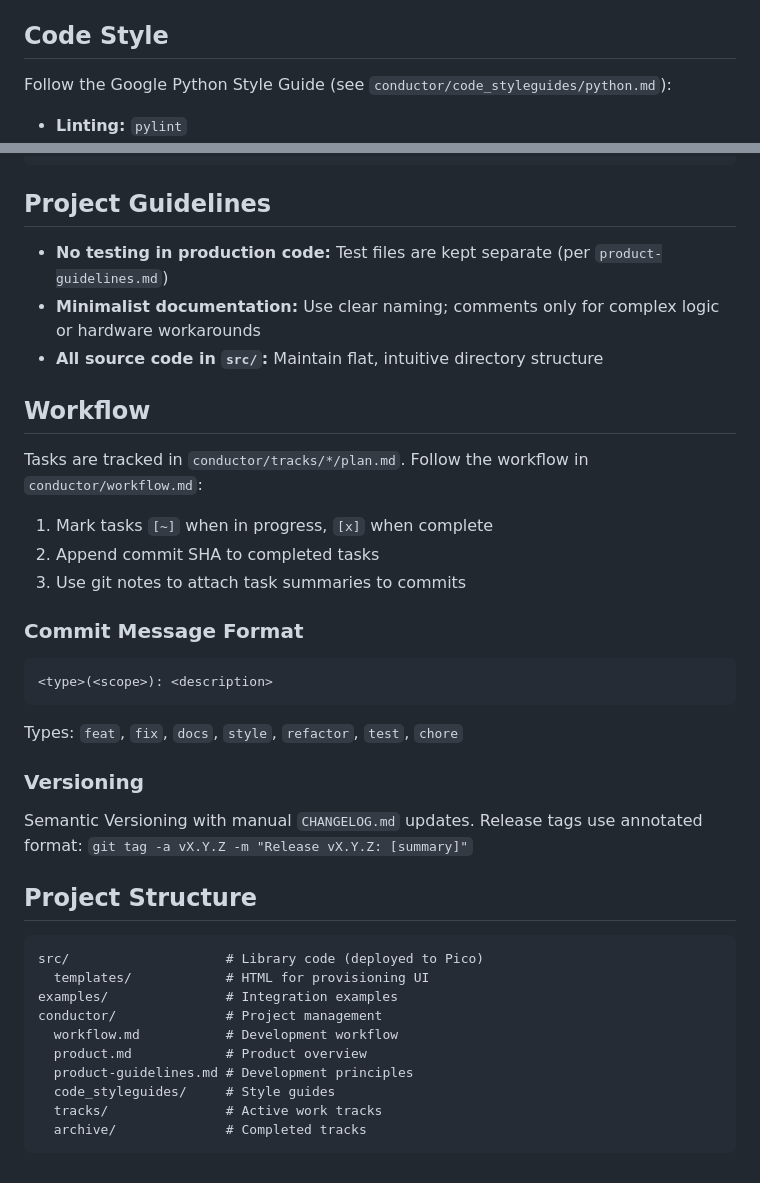
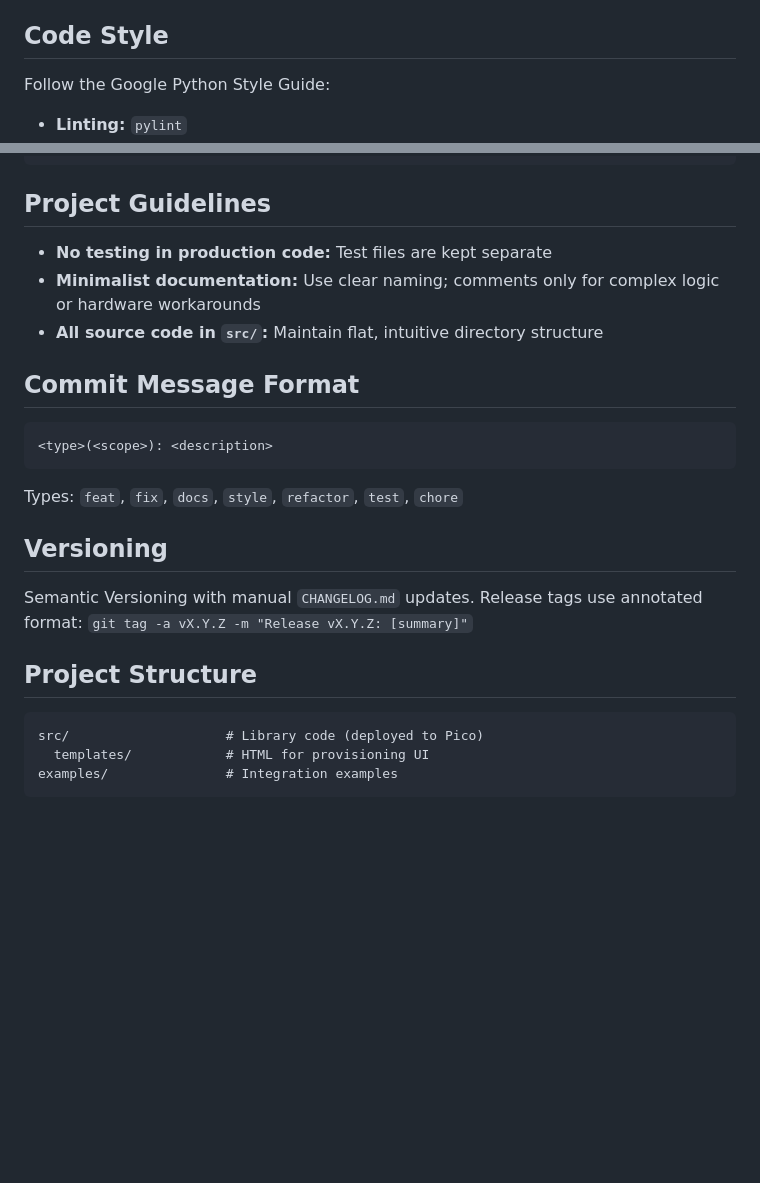
Before and after one commit to Lewsiafat/Picore-W, a Markdown page: CLAUDE.md, 2 parts joined by grey strips. Rendered like a GitHub page; blank space fills up the shorter version.

Commit message:
docs: Remove conductor references from CLAUDE.md
Co-Authored-By: Claude Opus 4.5 <noreply@anthropic.com>

````diff
--- a/CLAUDE.md
+++ b/CLAUDE.md
@@ -20,7 +20,7 @@ This is a MicroPython project - no traditional build system exists. Code is depl
 
 ## Code Style
 
-Follow the Google Python Style Guide (see `conductor/code_styleguides/python.md`):
+Follow the Google Python Style Guide:
 - **Linting:** `pylint`
 - **Line length:** 80 characters max
 - **Indentation:** 4 spaces (never tabs)
@@ -169,24 +169,18 @@ version = ConfigManager.get_version()  # Returns 2 for current format
 
 ## Project Guidelines
 
-- **No testing in production code:** Test files are kept separate (per `product-guidelines.md`)
+- **No testing in production code:** Test files are kept separate
 - **Minimalist documentation:** Use clear naming; comments only for complex logic or hardware workarounds
 - **All source code in `src/`:** Maintain flat, intuitive directory structure
 
-## Workflow
+## Commit Message Format
 
-Tasks are tracked in `conductor/tracks/*/plan.md`. Follow the workflow in `conductor/workflow.md`:
-1. Mark tasks `[~]` when in progress, `[x]` when complete
-2. Append commit SHA to completed tasks
-3. Use git notes to attach task summaries to commits
-
-### Commit Message Format
 ```
 <type>(<scope>): <description>
 ```
 Types: `feat`, `fix`, `docs`, `style`, `refactor`, `test`, `chore`
 
-### Versioning
+## Versioning
 
 Semantic Versioning with manual `CHANGELOG.md` updates. Release tags use annotated format: `git tag -a vX.Y.Z -m "Release vX.Y.Z: [summary]"`
 
@@ -196,11 +190,4 @@ Semantic Versioning with manual `CHANGELOG.md` updates. Release tags use annotat
 src/                    # Library code (deployed to Pico)
   templates/            # HTML for provisioning UI
 examples/               # Integration examples
-conductor/              # Project management
-  workflow.md           # Development workflow
-  product.md            # Product overview
-  product-guidelines.md # Development principles
-  code_styleguides/     # Style guides
-  tracks/               # Active work tracks
-  archive/              # Completed tracks
 ```
````
